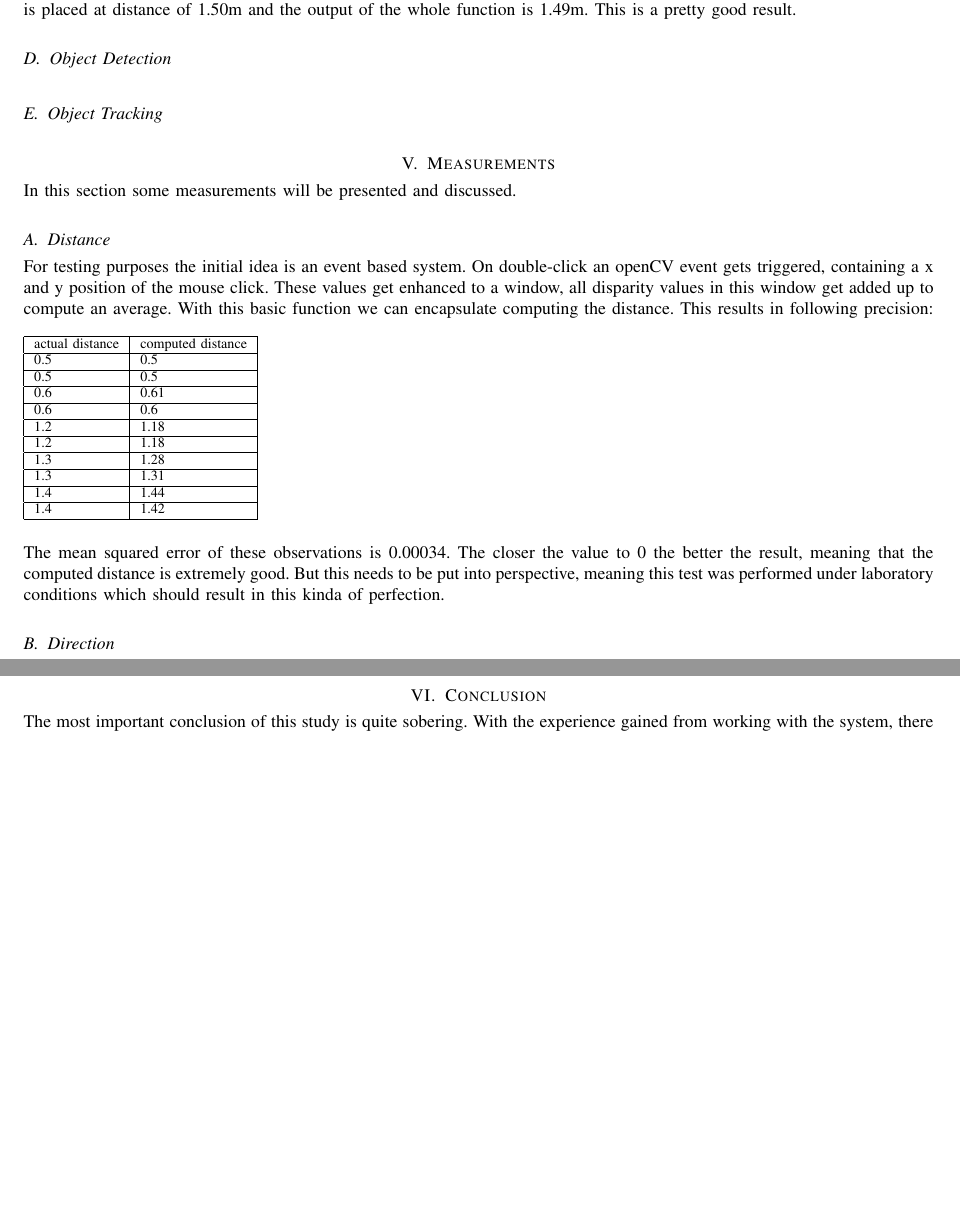
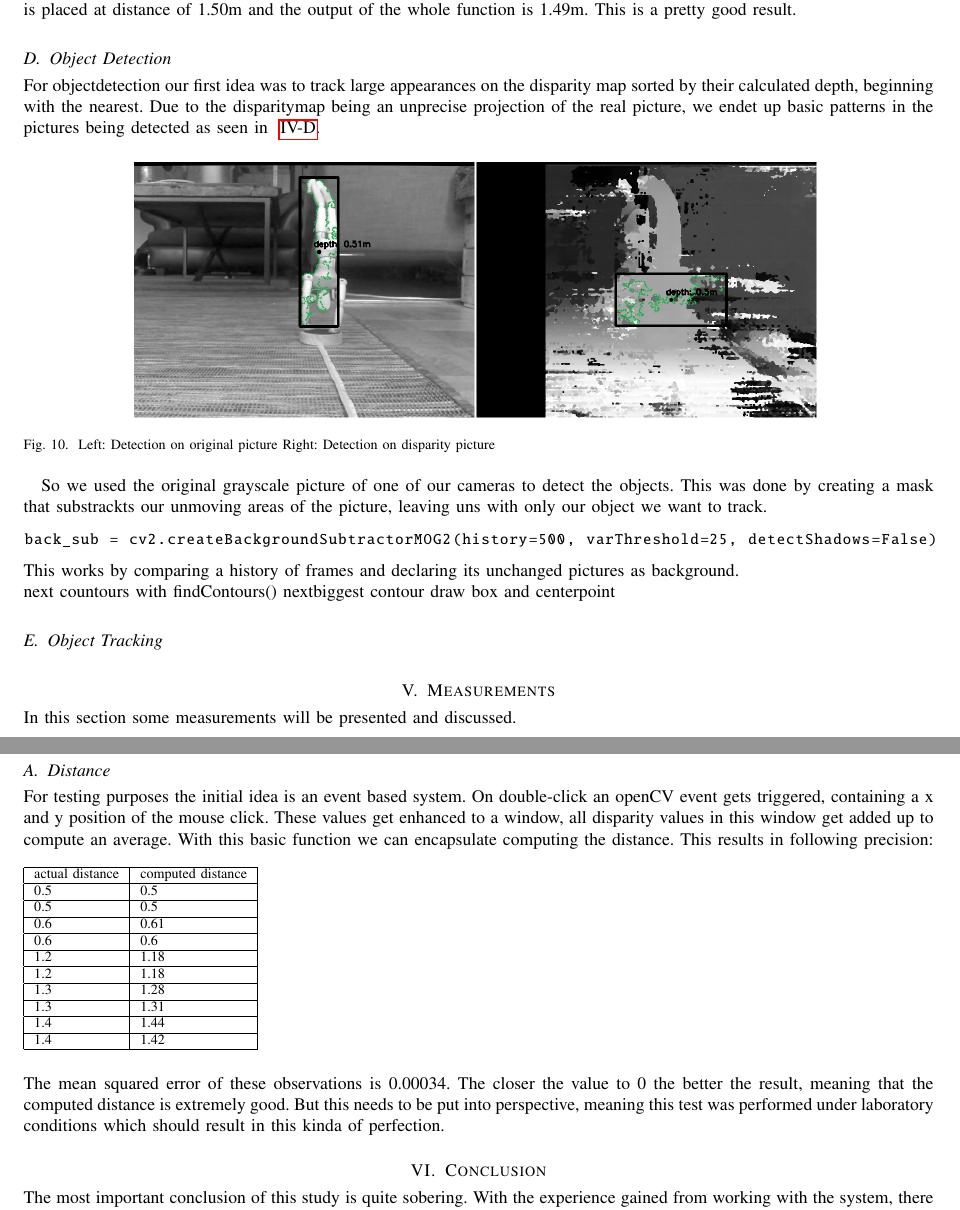
Before and after one commit to MuckFoe/SpeedNeverKilledSomebody, a LaTeX paper (Paper/document.tex): two parts of pages 7 and 8 of 8, joined at a grey line, cut so that both start at the same text, the shorter picture padded with empty space. Compiled offline with pdfLaTeX.

Commit message:
worked on paper

```diff
--- a/Paper/document.tex
+++ b/Paper/document.tex
@@ -295,7 +295,21 @@ The resulting regression is extremely basic:
 \end{equation}
 On top of this the result will get rounded to two decimals. In Figure 9 we can see this working on a sample video. The box is placed at distance of 1.50m and the output of the whole function is 1.49m. This is a pretty good result.
 \subsection{Object Detection}
-\noindent
+\noindent For objectdetection our first idea was to track large appearances on the disparity map sorted by their calculated depth, beginning with the nearest. Due to the disparitymap being an unprecise projection of the real picture, we endet up basic patterns in the pictures being detected as seen in ~\ref{tracking}.
+\begin{figure}[H]
+	\centering
+	\includegraphics[scale=0.5]{handstand_comparison.png}
+	\label{tracking}
+	\caption{Left: Detection on original picture Right: Detection on disparity picture }
+\end{figure}
+ So we used the original grayscale picture of one of our cameras to detect the objects. This was done by creating a mask that substrackts our unmoving areas of the picture, leaving uns with only our object we want to track.
+\begin{python}
+back_sub = cv2.createBackgroundSubtractorMOG2(history=500, varThreshold=25, detectShadows=False)
+\end{python}
+This works by comparing a history of frames and declaring its unchanged pictures as background. \newline
+next countours with findContours()
+nextbiggest contour draw box and centerpoint
+
 \subsection{Object Tracking}
 \noindent
 \section{Measurements}
@@ -320,8 +334,6 @@ For testing purposes the initial idea is an event based system. On double-click
 	\end{tabular}
 \end{table}
 \noindent The mean squared error of these observations is 0.00034. The closer the value to 0 the better the result, meaning that the computed distance is extremely good. But this needs to be put into perspective, meaning this test was performed under laboratory conditions which should result in this kinda of perfection.
-\subsection{Direction}
-\noindent
 \section{Conclusion}
 \noindent The most important conclusion of this study is quite sobering. With the experience gained from working with the system, there are way too many factors that influence the result. Even more important those factors or variables are not always controllable. This means from time to time, results from some functions are more or less arbitrary. Especially the calibration of the stereo cameras is quite a difficult task. Most of the time the result of openCV calibration, meaning removing of Distortion as well as rectifying images, isn't comprehensible. A big variable are the pictures, and their quality, as a consequence this means the camera used is quite important. In our case the cameras are designed for this purpose, but this doesn't mean the cameras don't have problems. Basically the calibration process was done by try and error. This means the calibration is not as easy as most documentations suggest. By this a the following algorithms, for example computation of distance, are inferred by this, lets call it blur. \newline
 If those problems are left aside the result for distance as well as speed are quite satisfying. With a better setup that doesn't depend as much on calibration, for example usage of a Intel RealSense camera could enhance the result enormously. And almost as important, would ease up development since the camera modul for JetBot in combination with the nVidia Jetson Nano development board does also provide some problems which won't be discussed at this point. \newline
```
Also changed, not shown: Paper/Material/pictures/handstand_comparison.png (added).
